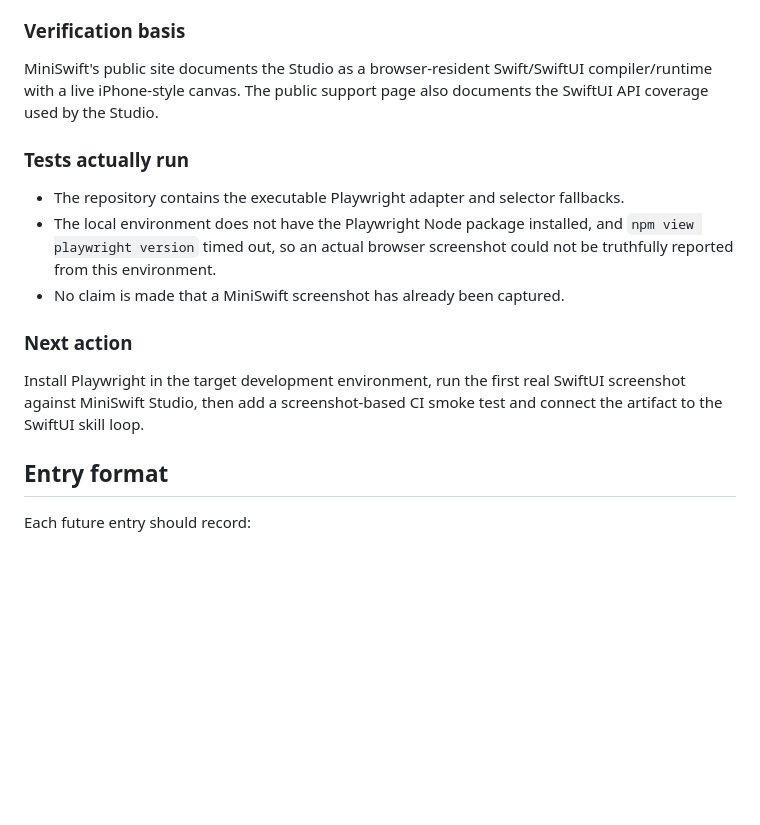
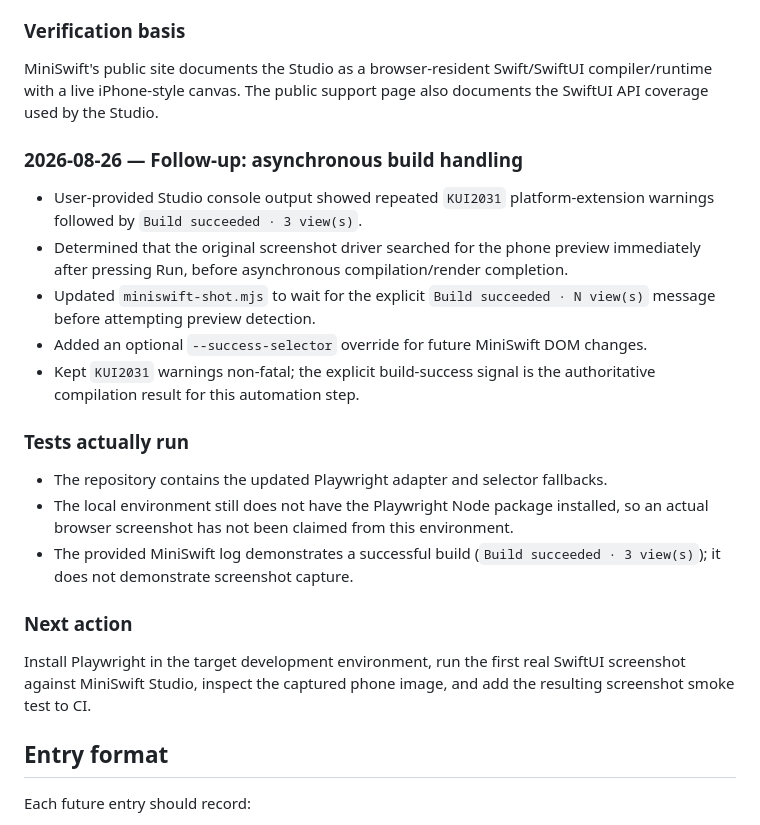
Before and after one commit to pfn000/NCOM-AI, a Markdown page: DEV-DIARY.md, the part around the change. Drawn GitHub-style; blank space fills up the shorter version.

Commit message:
docs: record MiniSwift async build diagnosis

```diff
--- a/DEV-DIARY.md
+++ b/DEV-DIARY.md
@@ -71,13 +71,20 @@ The desktop client and HTTP server use Python standard library components. The w
 ### Verification basis
 MiniSwift's public site documents the Studio as a browser-resident Swift/SwiftUI compiler/runtime with a live iPhone-style canvas. The public support page also documents the SwiftUI API coverage used by the Studio.
 
+### 2026-08-26 — Follow-up: asynchronous build handling
+- User-provided Studio console output showed repeated `KUI2031` platform-extension warnings followed by `Build succeeded · 3 view(s)`.
+- Determined that the original screenshot driver searched for the phone preview immediately after pressing Run, before asynchronous compilation/render completion.
+- Updated `miniswift-shot.mjs` to wait for the explicit `Build succeeded · N view(s)` message before attempting preview detection.
+- Added an optional `--success-selector` override for future MiniSwift DOM changes.
+- Kept `KUI2031` warnings non-fatal; the explicit build-success signal is the authoritative compilation result for this automation step.
+
 ### Tests actually run
-- The repository contains the executable Playwright adapter and selector fallbacks.
-- The local environment does not have the Playwright Node package installed, and `npm view playwright version` timed out, so an actual browser screenshot could not be truthfully reported from this environment.
-- No claim is made that a MiniSwift screenshot has already been captured.
+- The repository contains the updated Playwright adapter and selector fallbacks.
+- The local environment still does not have the Playwright Node package installed, so an actual browser screenshot has not been claimed from this environment.
+- The provided MiniSwift log demonstrates a successful build (`Build succeeded · 3 view(s)`); it does not demonstrate screenshot capture.
 
 ### Next action
-Install Playwright in the target development environment, run the first real SwiftUI screenshot against MiniSwift Studio, then add a screenshot-based CI smoke test and connect the artifact to the SwiftUI skill loop.
+Install Playwright in the target development environment, run the first real SwiftUI screenshot against MiniSwift Studio, inspect the captured phone image, and add the resulting screenshot smoke test to CI.
 
 ## Entry format
 Each future entry should record:
```
